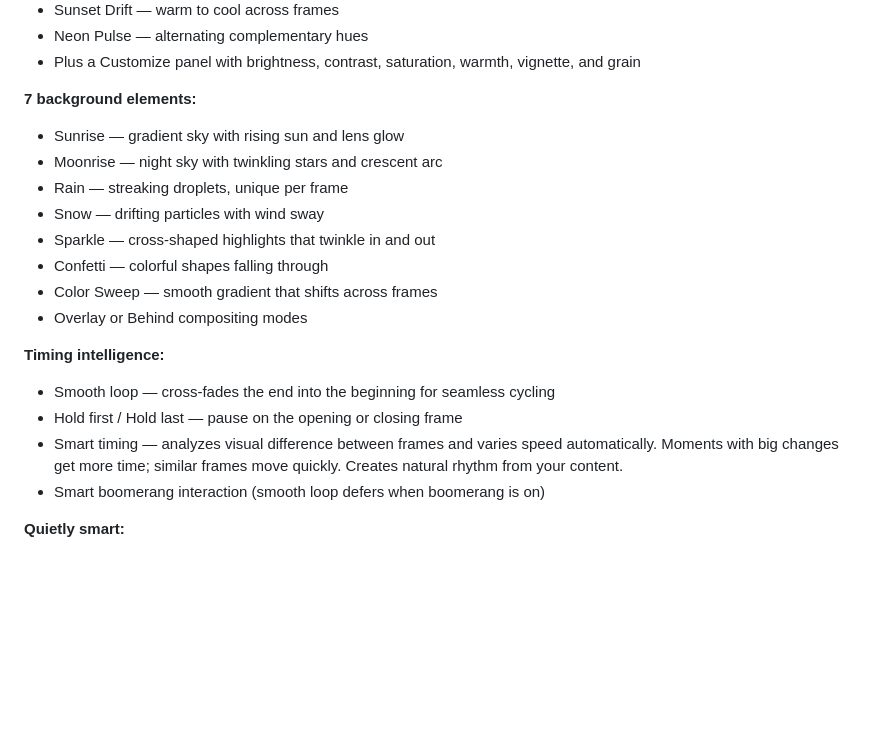
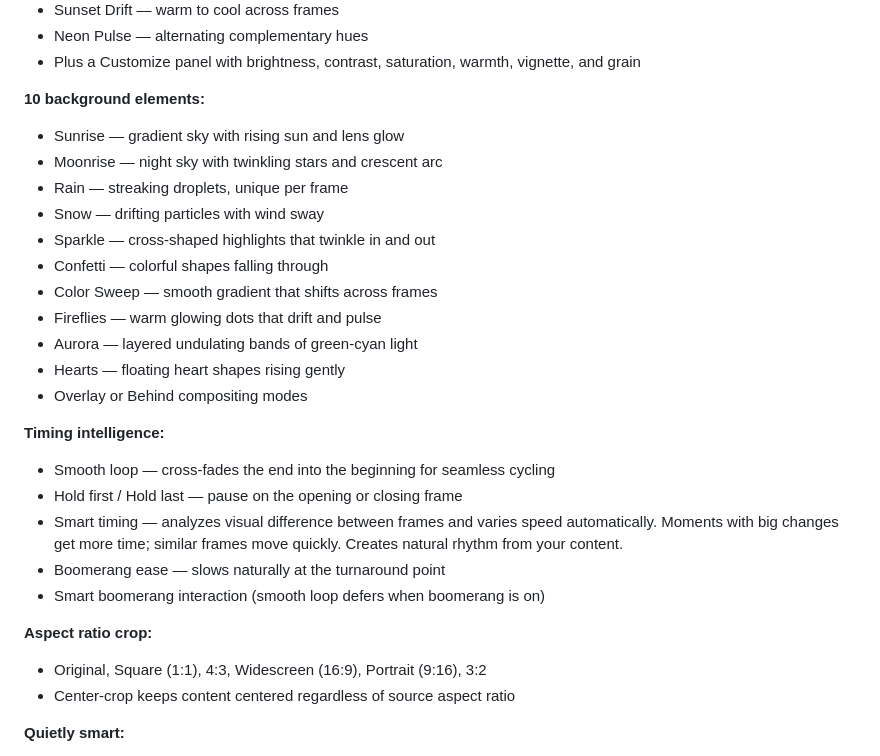
Before and after one commit to dabirdwell/gifio, a Markdown page: README.md, the part around the change. GitHub-like rendering; blank space fills up the shorter version.

Commit message:
README: add crop, fireflies/aurora/hearts, boomerang ease — full feature inventory

```diff
--- a/README.md
+++ b/README.md
@@ -35,7 +35,7 @@ Your images never leave your computer. Everything runs locally in JavaScript.
 - Neon Pulse — alternating complementary hues
 - Plus a Customize panel with brightness, contrast, saturation, warmth, vignette, and grain
 
-**7 background elements:**
+**10 background elements:**
 - Sunrise — gradient sky with rising sun and lens glow
 - Moonrise — night sky with twinkling stars and crescent arc
 - Rain — streaking droplets, unique per frame
@@ -43,13 +43,21 @@ Your images never leave your computer. Everything runs locally in JavaScript.
 - Sparkle — cross-shaped highlights that twinkle in and out
 - Confetti — colorful shapes falling through
 - Color Sweep — smooth gradient that shifts across frames
+- Fireflies — warm glowing dots that drift and pulse
+- Aurora — layered undulating bands of green-cyan light
+- Hearts — floating heart shapes rising gently
 - Overlay or Behind compositing modes
 
 **Timing intelligence:**
 - Smooth loop — cross-fades the end into the beginning for seamless cycling
 - Hold first / Hold last — pause on the opening or closing frame
 - Smart timing — analyzes visual difference between frames and varies speed automatically. Moments with big changes get more time; similar frames move quickly. Creates natural rhythm from your content.
+- Boomerang ease — slows naturally at the turnaround point
 - Smart boomerang interaction (smooth loop defers when boomerang is on)
+
+**Aspect ratio crop:**
+- Original, Square (1:1), 4:3, Widescreen (16:9), Portrait (9:16), 3:2
+- Center-crop keeps content centered regardless of source aspect ratio
 
 **Quietly smart:**
 - Auto-suggests speed, size, and filename based on your images
```
